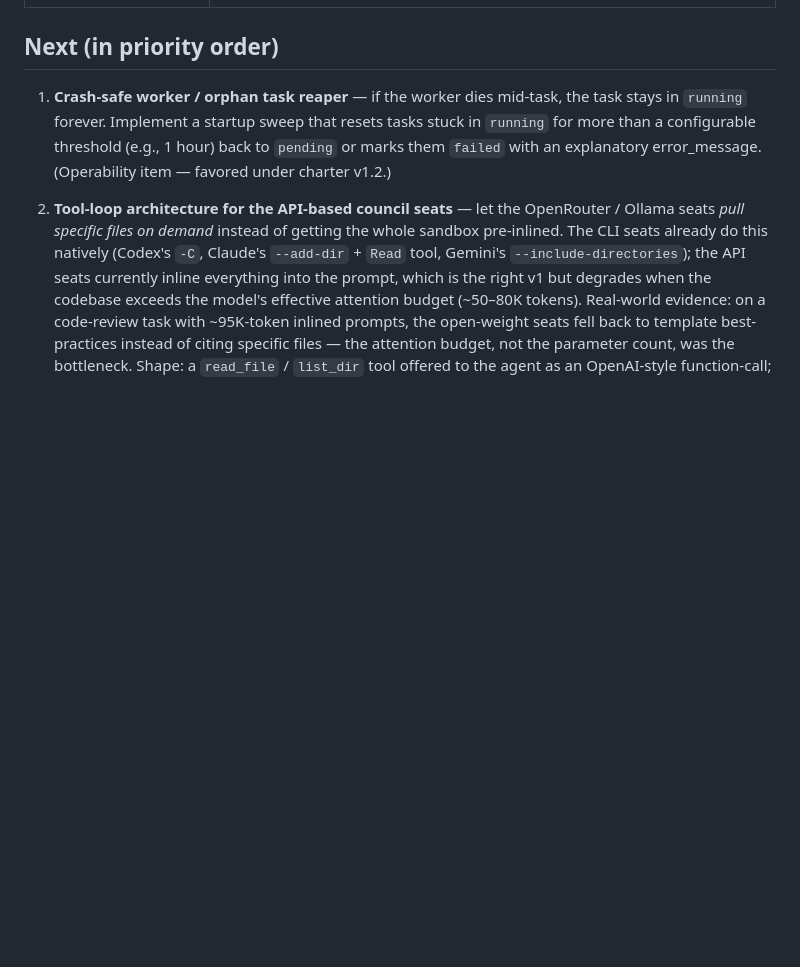
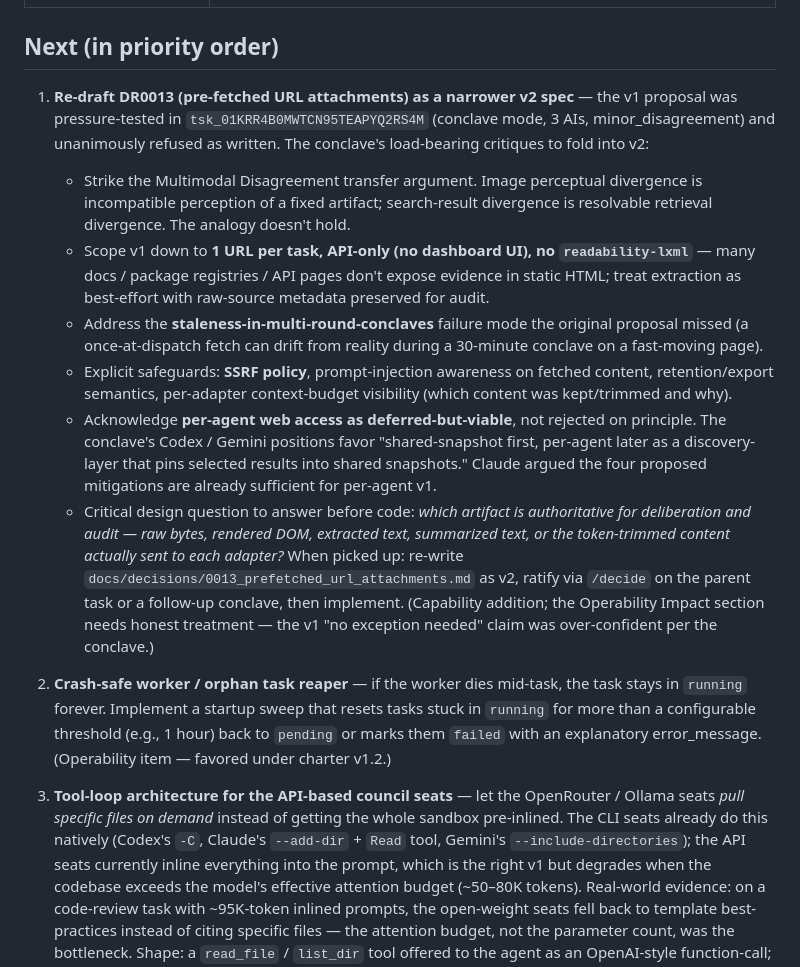
Before and after one commit to Digitalgods2/theaiconclave, a Markdown page: docs/ROADMAP.md, the part around the change. Rendered like a GitHub page; blank space fills up the shorter version.

Commit message:
Park DR0013 (pre-fetched URLs) as a future v2 task
Conclave tsk_01KRR4B0MWTCN95TEAPYQ2RS4M (3 AIs, minor_disagreement)
unanimously refused to ratify DR0013 as written. Capturing the
verdict as a parked task rather than acting on it now:

- ROADMAP § Next gains item 1 with the conclave's load-bearing
  critiques to fold into a v2: strike the Multimodal Disagreement
  transfer (search-result divergence is resolvable retrieval, not
  perceptual incompatibility); scope v1 to 1 URL / API-only / no
  readability-lxml; address staleness in multi-round conclaves;
  spell out SSRF, prompt-injection, retention/export, and per-adapter
  context-budget safeguards; acknowledge per-agent web access as
  deferred-but-viable rather than rejected on principle.
- DR0013 itself gains a status banner at the top so anyone reading
  it sees the pending-rework state and is pointed at the ROADMAP
  entry for current direction. Original proposal text preserved
  verbatim as audit history.

Not issuing /decide on the parent task yet — Glen wants this saved
as a future task, not ratified now.

Co-Authored-By: Claude Opus 4.7 (1M context) <noreply@anthropic.com>

```diff
--- a/docs/ROADMAP.md
+++ b/docs/ROADMAP.md
@@ -38,7 +38,16 @@ This document tracks what's shipped, what's next, and what's been *intentionally
 
 ## Next (in priority order)
 
-1. **Crash-safe worker / orphan task reaper** — if the worker dies mid-task, the task stays in `running` forever. Implement a startup sweep that resets tasks stuck in `running` for more than a configurable threshold (e.g., 1 hour) back to `pending` or marks them `failed` with an explanatory error_message. (Operability item — favored under charter v1.2.)
+1. **Re-draft DR0013 (pre-fetched URL attachments) as a narrower v2 spec** — the v1 proposal was pressure-tested in `tsk_01KRR4B0MWTCN95TEAPYQ2RS4M` (conclave mode, 3 AIs, minor_disagreement) and unanimously refused as written. The conclave's load-bearing critiques to fold into v2:
+   - Strike the Multimodal Disagreement transfer argument. Image perceptual divergence is incompatible perception of a fixed artifact; search-result divergence is resolvable retrieval divergence. The analogy doesn't hold.
+   - Scope v1 down to **1 URL per task, API-only (no dashboard UI), no `readability-lxml`** — many docs / package registries / API pages don't expose evidence in static HTML; treat extraction as best-effort with raw-source metadata preserved for audit.
+   - Address the **staleness-in-multi-round-conclaves** failure mode the original proposal missed (a once-at-dispatch fetch can drift from reality during a 30-minute conclave on a fast-moving page).
+   - Explicit safeguards: **SSRF policy**, prompt-injection awareness on fetched content, retention/export semantics, per-adapter context-budget visibility (which content was kept/trimmed and why).
+   - Acknowledge **per-agent web access as deferred-but-viable**, not rejected on principle. The conclave's Codex / Gemini positions favor "shared-snapshot first, per-agent later as a discovery-layer that pins selected results into shared snapshots." Claude argued the four proposed mitigations are already sufficient for per-agent v1.
+   - Critical design question to answer before code: *which artifact is authoritative for deliberation and audit — raw bytes, rendered DOM, extracted text, summarized text, or the token-trimmed content actually sent to each adapter?*
+   When picked up: re-write `docs/decisions/0013_prefetched_url_attachments.md` as v2, ratify via `/decide` on the parent task or a follow-up conclave, then implement. (Capability addition; the Operability Impact section needs honest treatment — the v1 "no exception needed" claim was over-confident per the conclave.)
+
+2. **Crash-safe worker / orphan task reaper** — if the worker dies mid-task, the task stays in `running` forever. Implement a startup sweep that resets tasks stuck in `running` for more than a configurable threshold (e.g., 1 hour) back to `pending` or marks them `failed` with an explanatory error_message. (Operability item — favored under charter v1.2.)
 
 2. **Tool-loop architecture for the API-based council seats** — let the OpenRouter / Ollama seats *pull specific files on demand* instead of getting the whole sandbox pre-inlined. The CLI seats already do this natively (Codex's `-C`, Claude's `--add-dir` + `Read` tool, Gemini's `--include-directories`); the API seats currently inline everything into the prompt, which is the right v1 but degrades when the codebase exceeds the model's effective attention budget (~50–80K tokens). Real-world evidence: on a code-review task with ~95K-token inlined prompts, the open-weight seats fell back to template best-practices instead of citing specific files — the attention budget, not the parameter count, was the bottleneck. Shape: a `read_file` / `list_dir` tool offered to the agent as an OpenAI-style function-call; the adapter intercepts the tool call, reads from the sandbox, returns the content, repeats until the agent produces its structured turn JSON. Bounded by per-turn iteration cap and a total-bytes-read budget. Operability impact: positive (better signal per quota dollar on the metered seats); flagged as the natural follow-up in decision 0012's Open Questions. (Capability addition; would get a decision record + Operability Impact when planned.)
 
```
Also changed, not shown: docs/decisions/0013_prefetched_url_attachments.md (+2 -0 lines).
